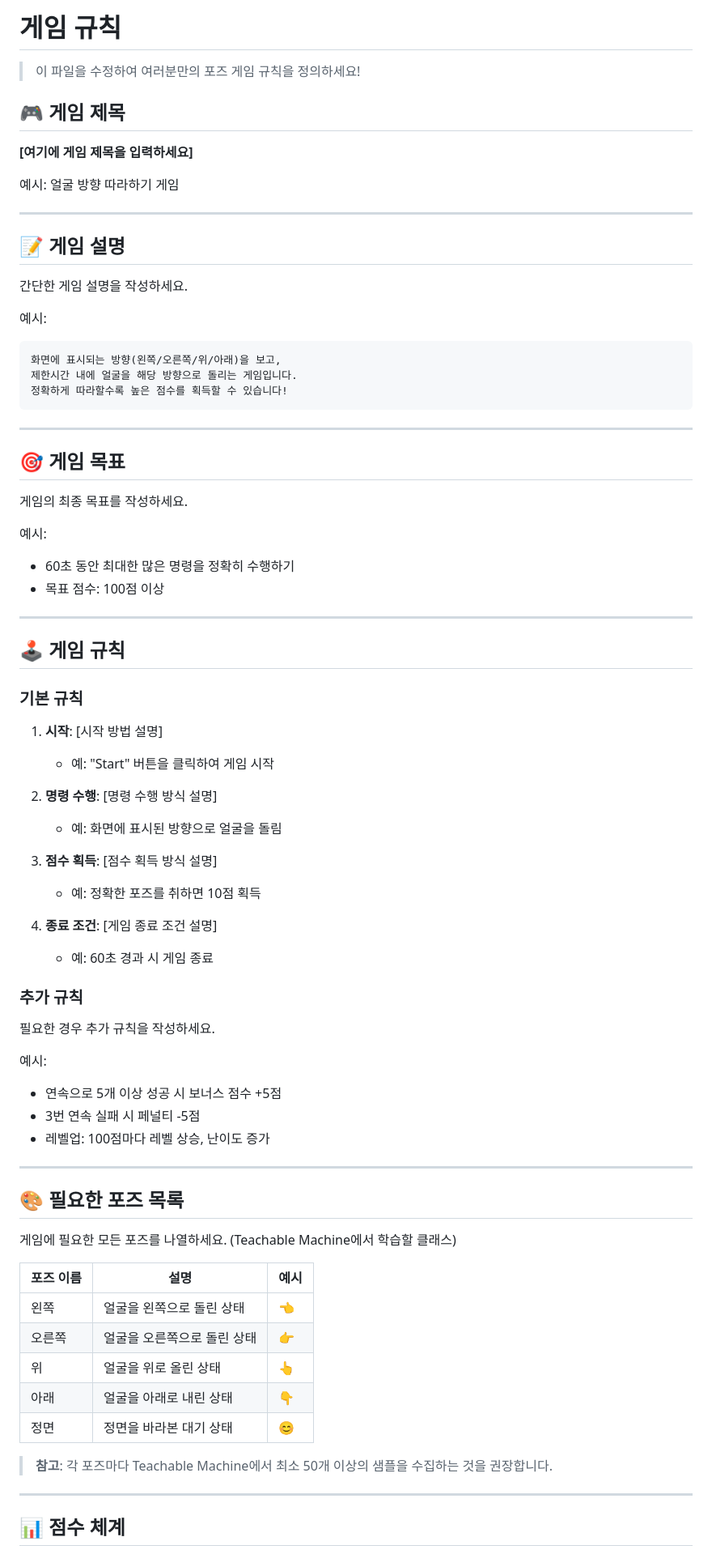
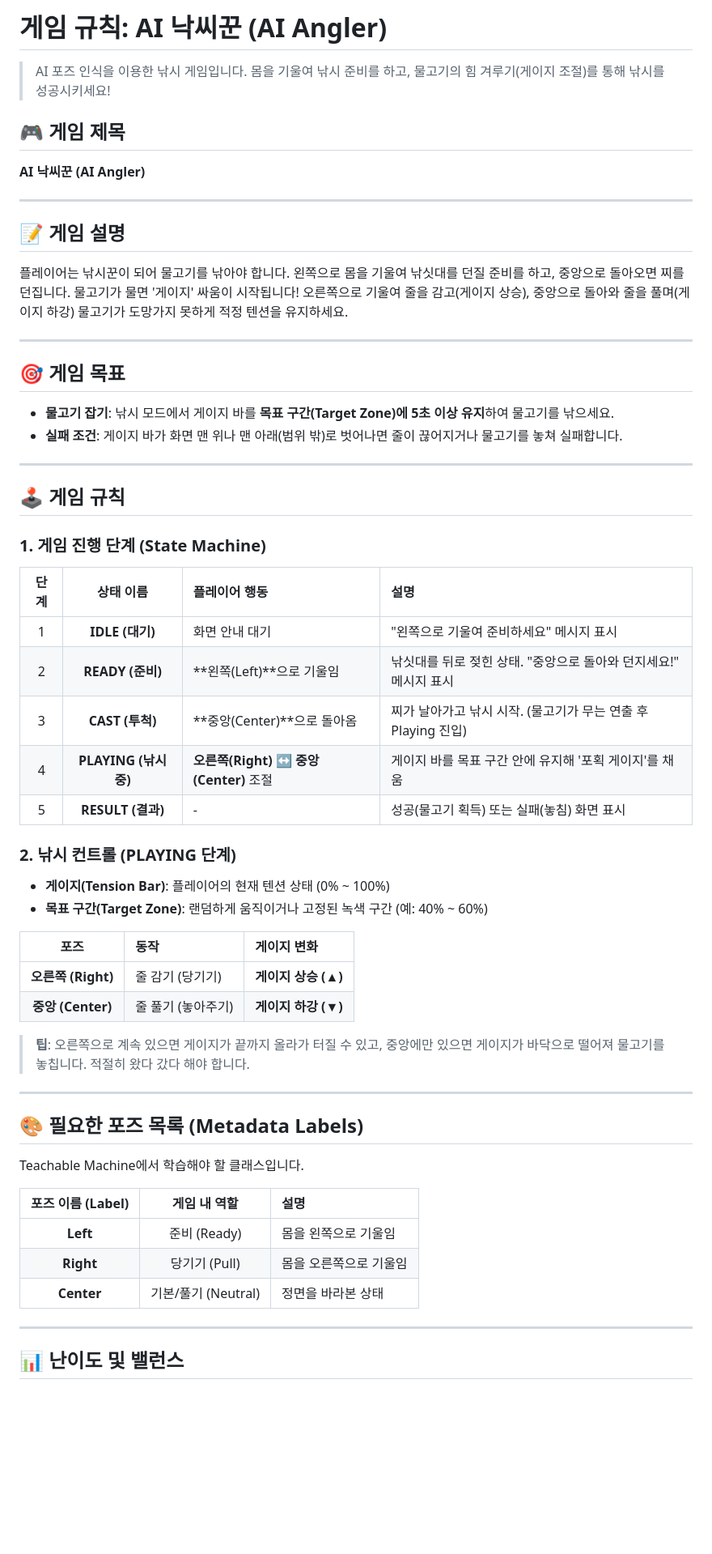
Before and after one commit to david20162016/game, a Markdown page: GAME_RULE.md, the part around one of its changes. Shown at 81% size. GitHub-like rendering; blank space fills up the shorter version.

Commit message:
Update GAME_RULE.md with AI Angler game logic

````diff
--- a/GAME_RULE.md
+++ b/GAME_RULE.md
@@ -1,80 +1,64 @@
-# 게임 규칙
+# 게임 규칙: AI 낙씨꾼 (AI Angler)
 
-> 이 파일을 수정하여 여러분만의 포즈 게임 규칙을 정의하세요!
+> AI 포즈 인식을 이용한 낚시 게임입니다. 몸을 기울여 낚시 준비를 하고, 물고기의 힘 겨루기(게이지 조절)를 통해 낚시를 성공시키세요!
 
 ## 🎮 게임 제목
-
-**[여기에 게임 제목을 입력하세요]**
-
-예시: 얼굴 방향 따라하기 게임
+**AI 낙씨꾼 (AI Angler)**
 
 ---
 
 ## 📝 게임 설명
-
-간단한 게임 설명을 작성하세요.
-
-예시:
-```
-화면에 표시되는 방향(왼쪽/오른쪽/위/아래)을 보고,
-제한시간 내에 얼굴을 해당 방향으로 돌리는 게임입니다.
-정확하게 따라할수록 높은 점수를 획득할 수 있습니다!
-```
+플레이어는 낚시꾼이 되어 물고기를 낚아야 합니다.
+왼쪽으로 몸을 기울여 낚싯대를 던질 준비를 하고, 중앙으로 돌아오면 찌를 던집니다.
+물고기가 물면 '게이지' 싸움이 시작됩니다!
+오른쪽으로 기울여 줄을 감고(게이지 상승), 중앙으로 돌아와 줄을 풀며(게이지 하강)
+물고기가 도망가지 못하게 적정 텐션을 유지하세요.
 
 ---
 
 ## 🎯 게임 목표
-
-게임의 최종 목표를 작성하세요.
-
-예시:
-- 60초 동안 최대한 많은 명령을 정확히 수행하기
-- 목표 점수: 100점 이상
+- **물고기 잡기**: 낚시 모드에서 게이지 바를 **목표 구간(Target Zone)에 5초 이상 유지**하여 물고기를 낚으세요.
+- **실패 조건**: 게이지 바가 화면 맨 위나 맨 아래(범위 밖)로 벗어나면 줄이 끊어지거나 물고기를 놓쳐 실패합니다.
 
 ---
 
 ## 🕹️ 게임 규칙
 
-### 기본 규칙
+### 1. 게임 진행 단계 (State Machine)
 
-1. **시작**: [시작 방법 설명]
-   - 예: "Start" 버튼을 클릭하여 게임 시작
+| 단계 | 상태 이름 | 플레이어 행동 | 설명 |
+|:---:|:---:|:---|:---|
+| 1 | **IDLE (대기)** | 화면 안내 대기 | "왼쪽으로 기울여 준비하세요" 메시지 표시 |
+| 2 | **READY (준비)** | **왼쪽(Left)**으로 기울임 | 낚싯대를 뒤로 젖힌 상태. "중앙으로 돌아와 던지세요!" 메시지 표시 |
+| 3 | **CAST (투척)** | **중앙(Center)**으로 돌아옴 | 찌가 날아가고 낚시 시작. (물고기가 무는 연출 후 Playing 진입) |
+| 4 | **PLAYING (낚시 중)** | **오른쪽(Right)** ↔ **중앙(Center)** 조절 | 게이지 바를 목표 구간 안에 유지해 '포획 게이지'를 채움 |
+| 5 | **RESULT (결과)** | - | 성공(물고기 획득) 또는 실패(놓침) 화면 표시 |
 
-2. **명령 수행**: [명령 수행 방식 설명]
-   - 예: 화면에 표시된 방향으로 얼굴을 돌림
+### 2. 낚시 컨트롤 (PLAYING 단계)
 
-3. **점수 획득**: [점수 획득 방식 설명]
-   - 예: 정확한 포즈를 취하면 10점 획득
+- **게이지(Tension Bar)**: 플레이어의 현재 텐션 상태 (0% ~ 100%)
+- **목표 구간(Target Zone)**: 랜덤하게 움직이거나 고정된 녹색 구간 (예: 40% ~ 60%)
 
-4. **종료 조건**: [게임 종료 조건 설명]
-   - 예: 60초 경과 시 게임 종료
+| 포즈 | 동작 | 게이지 변화 |
+|:---:|:---|:---|
+| **오른쪽 (Right)** | 줄 감기 (당기기) | **게이지 상승 (▲)** |
+| **중앙 (Center)** | 줄 풀기 (놓아주기) | **게이지 하강 (▼)** |
 
-### 추가 규칙
-
-필요한 경우 추가 규칙을 작성하세요.
-
-예시:
-- 연속으로 5개 이상 성공 시 보너스 점수 +5점
-- 3번 연속 실패 시 페널티 -5점
-- 레벨업: 100점마다 레벨 상승, 난이도 증가
+> **팁**: 오른쪽으로 계속 있으면 게이지가 끝까지 올라가 터질 수 있고, 중앙에만 있으면 게이지가 바닥으로 떨어져 물고기를 놓칩니다. 적절히 왔다 갔다 해야 합니다.
 
 ---
 
-## 🎨 필요한 포즈 목록
+## 🎨 필요한 포즈 목록 (Metadata Labels)
 
-게임에 필요한 모든 포즈를 나열하세요. (Teachable Machine에서 학습할 클래스)
+Teachable Machine에서 학습해야 할 클래스입니다.
 
-| 포즈 이름 | 설명 | 예시 |
-|---------|------|------|
-| 왼쪽 | 얼굴을 왼쪽으로 돌린 상태 | 👈 |
-| 오른쪽 | 얼굴을 오른쪽으로 돌린 상태 | 👉 |
-| 위 | 얼굴을 위로 올린 상태 | 👆 |
-| 아래 | 얼굴을 아래로 내린 상태 | 👇 |
-| 정면 | 정면을 바라본 대기 상태 | 😊 |
-
-> **참고**: 각 포즈마다 Teachable Machine에서 최소 50개 이상의 샘플을 수집하는 것을 권장합니다.
+| 포즈 이름 (Label) | 게임 내 역할 | 설명 |
+|:---:|:---:|:---|
+| **Left** | 준비 (Ready) | 몸을 왼쪽으로 기울임 |
+| **Right** | 당기기 (Pull) | 몸을 오른쪽으로 기울임 |
+| **Center** | 기본/풀기 (Neutral) | 정면을 바라본 상태 |
 
 ---
 
-## 📊 점수 체계
+## 📊 난이도 및 밸런스
 
````
Also changed, not shown: other parts of GAME_RULE.md (+20 -134 lines).
